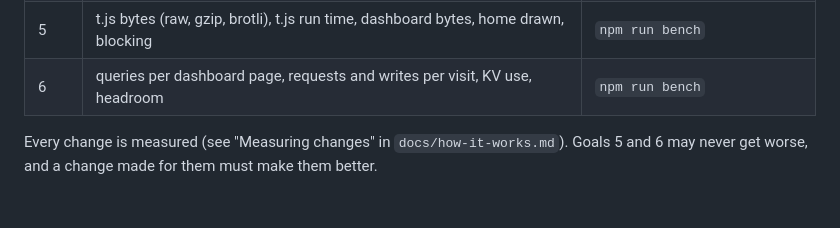
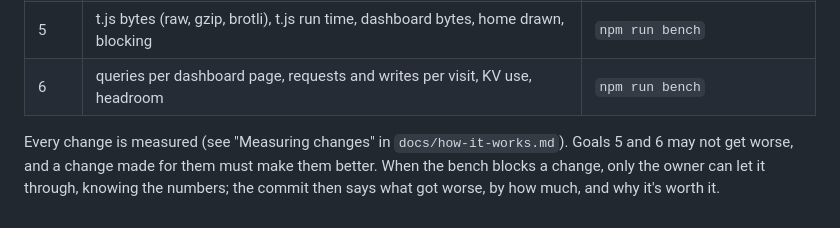
Before and after one commit to sryo/lede, a Markdown page: GOALS.md, the part around the change. Rendered like a GitHub page.

```diff
--- a/GOALS.md
+++ b/GOALS.md
@@ -58,4 +58,6 @@ And we go the extra mile: the edge case handled, the sentence rewritten, the byt
 | 6 | queries per dashboard page, requests and writes per visit, KV use, headroom | `npm run bench` |
 
 Every change is measured (see "Measuring changes" in `docs/how-it-works.md`). Goals 5 and 6
-may never get worse, and a change made for them must make them better.
+may not get worse, and a change made for them must make them better. When the bench blocks a
+change, only the owner can let it through, knowing the numbers; the commit then says what got
+worse, by how much, and why it's worth it.
```
Also changed, not shown: docs/how-it-works.md (+1 -1 lines).
